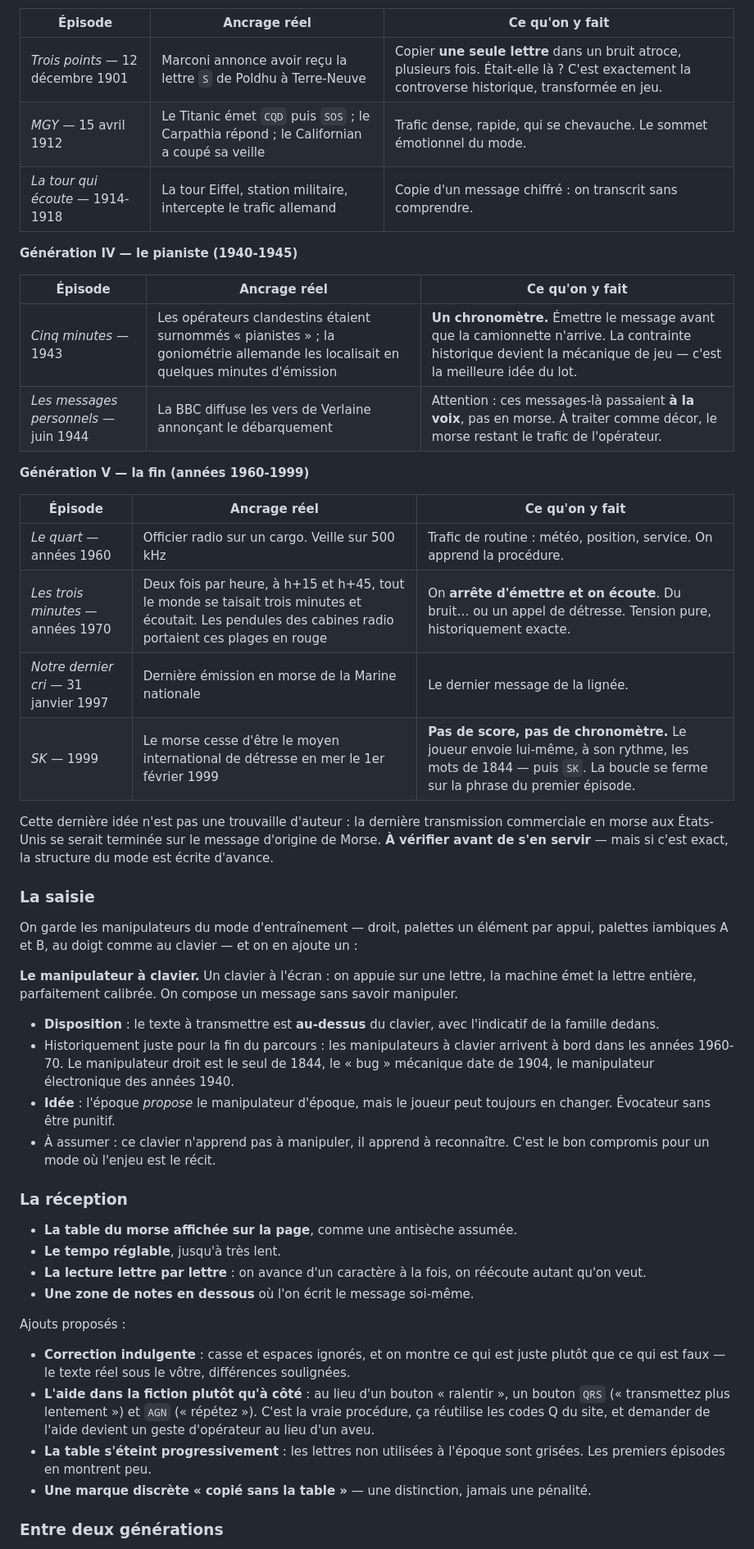
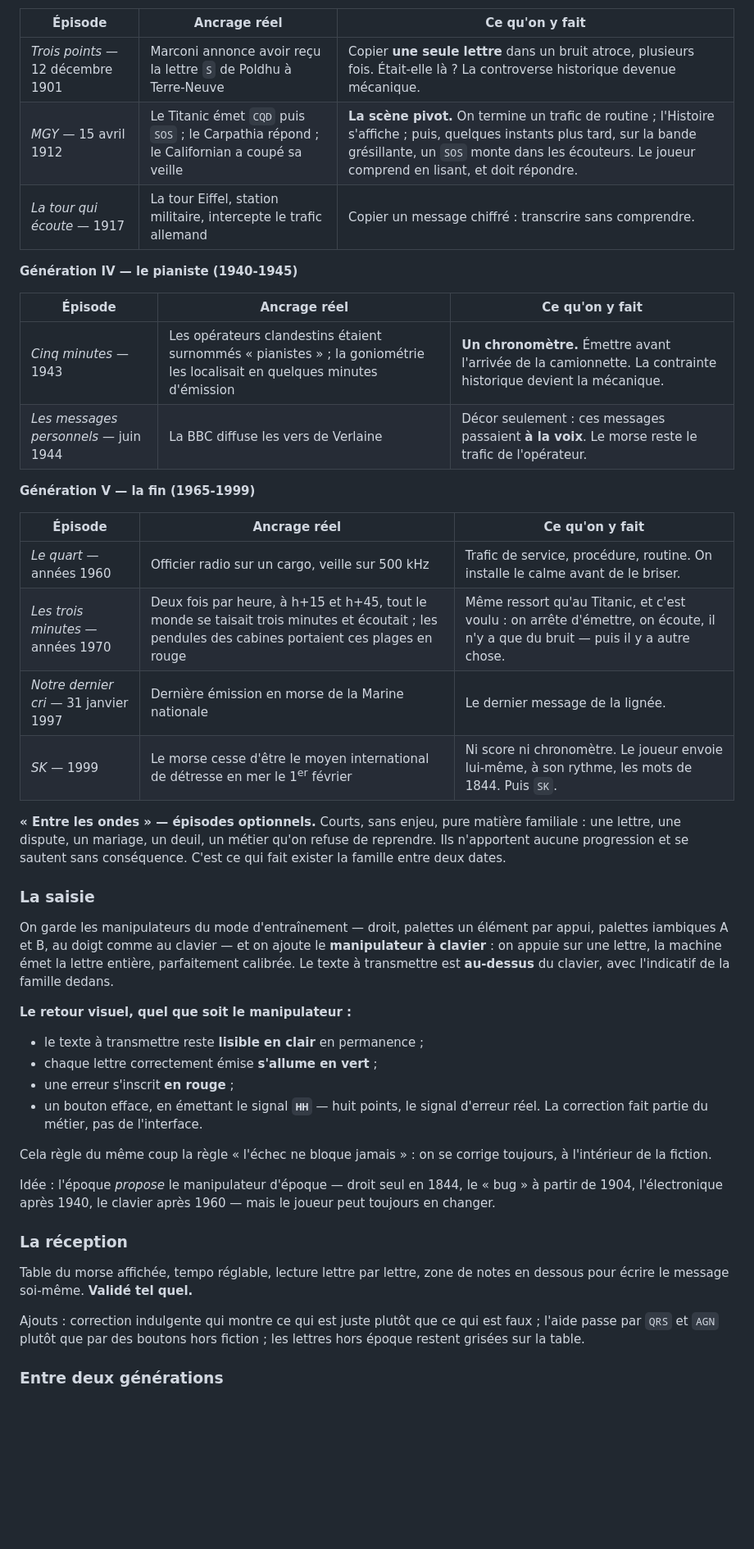
Before and after one commit to chaotic110698/Morse-training, a Markdown page: docs/idees.md, the part around one of its changes. Shown at 82% size. Drawn GitHub-style; blank space fills up the shorter version.

```diff
--- a/docs/idees.md
+++ b/docs/idees.md
@@ -91,73 +111,62 @@ donc exactement la bascule.
 
 | Épisode | Ancrage réel | Ce qu'on y fait |
 | --- | --- | --- |
-| *Trois points* — 12 décembre 1901 | Marconi annonce avoir reçu la lettre `S` de Poldhu à Terre-Neuve | Copier **une seule lettre** dans un bruit atroce, plusieurs fois. Était-elle là ? C'est exactement la controverse historique, transformée en jeu. |
-| *MGY* — 15 avril 1912 | Le Titanic émet `CQD` puis `SOS` ; le Carpathia répond ; le Californian a coupé sa veille | Trafic dense, rapide, qui se chevauche. Le sommet émotionnel du mode. |
-| *La tour qui écoute* — 1914-1918 | La tour Eiffel, station militaire, intercepte le trafic allemand | Copie d'un message chiffré : on transcrit sans comprendre. |
+| *Trois points* — 12 décembre 1901 | Marconi annonce avoir reçu la lettre `S` de Poldhu à Terre-Neuve | Copier **une seule lettre** dans un bruit atroce, plusieurs fois. Était-elle là ? La controverse historique devenue mécanique. |
+| *MGY* — 15 avril 1912 | Le Titanic émet `CQD` puis `SOS` ; le Carpathia répond ; le Californian a coupé sa veille | **La scène pivot.** On termine un trafic de routine ; l'Histoire s'affiche ; puis, quelques instants plus tard, sur la bande grésillante, un `SOS` monte dans les écouteurs. Le joueur comprend en lisant, et doit répondre. |
+| *La tour qui écoute* — 1917 | La tour Eiffel, station militaire, intercepte le trafic allemand | Copier un message chiffré : transcrire sans comprendre. |
 
 **Génération IV — le pianiste (1940-1945)**
 
 | Épisode | Ancrage réel | Ce qu'on y fait |
 | --- | --- | --- |
-| *Cinq minutes* — 1943 | Les opérateurs clandestins étaient surnommés « pianistes » ; la goniométrie allemande les localisait en quelques minutes d'émission | **Un chronomètre.** Émettre le message avant que la camionnette n'arrive. La contrainte historique devient la mécanique de jeu — c'est la meilleure idée du lot. |
-| *Les messages personnels* — juin 1944 | La BBC diffuse les vers de Verlaine annonçant le débarquement | Attention : ces messages-là passaient **à la voix**, pas en morse. À traiter comme décor, le morse restant le trafic de l'opérateur. |
+| *Cinq minutes* — 1943 | Les opérateurs clandestins étaient surnommés « pianistes » ; la goniométrie les localisait en quelques minutes d'émission | **Un chronomètre.** Émettre avant l'arrivée de la camionnette. La contrainte historique devient la mécanique. |
+| *Les messages personnels* — juin 1944 | La BBC diffuse les vers de Verlaine | Décor seulement : ces messages passaient **à la voix**. Le morse reste le trafic de l'opérateur. |
 
-**Génération V — la fin (années 1960-1999)**
+**Génération V — la fin (1965-1999)**
 
 | Épisode | Ancrage réel | Ce qu'on y fait |
 | --- | --- | --- |
-| *Le quart* — années 1960 | Officier radio sur un cargo. Veille sur 500 kHz | Trafic de routine : météo, position, service. On apprend la procédure. |
-| *Les trois minutes* — années 1970 | Deux fois par heure, à h+15 et h+45, tout le monde se taisait trois minutes et écoutait. Les pendules des cabines radio portaient ces plages en rouge | On **arrête d'émettre et on écoute**. Du bruit… ou un appel de détresse. Tension pure, historiquement exacte. |
+| *Le quart* — années 1960 | Officier radio sur un cargo, veille sur 500 kHz | Trafic de service, procédure, routine. On installe le calme avant de le briser. |
+| *Les trois minutes* — années 1970 | Deux fois par heure, à h+15 et h+45, tout le monde se taisait trois minutes et écoutait ; les pendules des cabines portaient ces plages en rouge | Même ressort qu'au Titanic, et c'est voulu : on arrête d'émettre, on écoute, il n'y a que du bruit — puis il y a autre chose. |
 | *Notre dernier cri* — 31 janvier 1997 | Dernière émission en morse de la Marine nationale | Le dernier message de la lignée. |
-| *SK* — 1999 | Le morse cesse d'être le moyen international de détresse en mer le 1er février 1999 | **Pas de score, pas de chronomètre.** Le joueur envoie lui-même, à son rythme, les mots de 1844 — puis `SK`. La boucle se ferme sur la phrase du premier épisode. |
+| *SK* — 1999 | Le morse cesse d'être le moyen international de détresse en mer le 1<sup>er</sup> février | Ni score ni chronomètre. Le joueur envoie lui-même, à son rythme, les mots de 1844. Puis `SK`. |
 
-Cette dernière idée n'est pas une trouvaille d'auteur : la dernière transmission
-commerciale en morse aux États-Unis se serait terminée sur le message d'origine
-de Morse. **À vérifier avant de s'en servir** — mais si c'est exact, la
-structure du mode est écrite d'avance.
+**« Entre les ondes » — épisodes optionnels.** Courts, sans enjeu, pure
+matière familiale : une lettre, une dispute, un mariage, un deuil, un métier
+qu'on refuse de reprendre. Ils n'apportent aucune progression et se sautent
+sans conséquence. C'est ce qui fait exister la famille entre deux dates.
 
 ### La saisie
 
 On garde les manipulateurs du mode d'entraînement — droit, palettes un élément
-par appui, palettes iambiques A et B, au doigt comme au clavier — et on en
-ajoute un :
+par appui, palettes iambiques A et B, au doigt comme au clavier — et on ajoute
+le **manipulateur à clavier** : on appuie sur une lettre, la machine émet la
+lettre entière, parfaitement calibrée. Le texte à transmettre est **au-dessus**
+du clavier, avec l'indicatif de la famille dedans.
 
-**Le manipulateur à clavier.** Un clavier à l'écran : on appuie sur une lettre,
-la machine émet la lettre entière, parfaitement calibrée. On compose un message
-sans savoir manipuler.
+**Le retour visuel, quel que soit le manipulateur :**
 
-- **Disposition** : le texte à transmettre est **au-dessus** du clavier, avec
-  l'indicatif de la famille dedans.
-- Historiquement juste pour la fin du parcours : les manipulateurs à clavier
-  arrivent à bord dans les années 1960-70. Le manipulateur droit est le seul de
-  1844, le « bug » mécanique date de 1904, le manipulateur électronique des
-  années 1940.
-- **Idée** : l'époque *propose* le manipulateur d'époque, mais le joueur peut
-  toujours en changer. Évocateur sans être punitif.
-- À assumer : ce clavier n'apprend pas à manipuler, il apprend à reconnaître.
-  C'est le bon compromis pour un mode où l'enjeu est le récit.
+- le texte à transmettre reste **lisible en clair** en permanence ;
+- chaque lettre correctement émise **s'allume en vert** ;
+- une erreur s'inscrit **en rouge** ;
+- un bouton efface, en émettant le signal **`HH`** — huit points, le signal
+  d'erreur réel. La correction fait partie du métier, pas de l'interface.
+
+Cela règle du même coup la règle « l'échec ne bloque jamais » : on se corrige
+toujours, à l'intérieur de la fiction.
+
+Idée : l'époque *propose* le manipulateur d'époque — droit seul en 1844, le
+« bug » à partir de 1904, l'électronique après 1940, le clavier après 1960 —
+mais le joueur peut toujours en changer.
 
 ### La réception
 
-- **La table du morse affichée sur la page**, comme une antisèche assumée.
-- **Le tempo réglable**, jusqu'à très lent.
-- **La lecture lettre par lettre** : on avance d'un caractère à la fois, on
-  réécoute autant qu'on veut.
-- **Une zone de notes en dessous** où l'on écrit le message soi-même.
+Table du morse affichée, tempo réglable, lecture lettre par lettre, zone de
+notes en dessous pour écrire le message soi-même. **Validé tel quel.**
 
-Ajouts proposés :
-
-- **Correction indulgente** : casse et espaces ignorés, et on montre ce qui est
-  juste plutôt que ce qui est faux — le texte réel sous le vôtre, différences
-  soulignées.
-- **L'aide dans la fiction plutôt qu'à côté** : au lieu d'un bouton « ralentir »,
-  un bouton `QRS` (« transmettez plus lentement ») et `AGN` (« répétez »). C'est
-  la vraie procédure, ça réutilise les codes Q du site, et demander de l'aide
-  devient un geste d'opérateur au lieu d'un aveu.
-- **La table s'éteint progressivement** : les lettres non utilisées à l'époque
-  sont grisées. Les premiers épisodes en montrent peu.
-- **Une marque discrète « copié sans la table »** — une distinction, jamais une
-  pénalité.
+Ajouts : correction indulgente qui montre ce qui est juste plutôt que ce qui est
+faux ; l'aide passe par `QRS` et `AGN` plutôt que par des boutons hors fiction ;
+les lettres hors époque restent grisées sur la table.
 
 ### Entre deux générations
 
```
Also changed, not shown: other parts of docs/idees.md (+93 -79 lines), docs/noms.md (added, +172 -0 lines).
